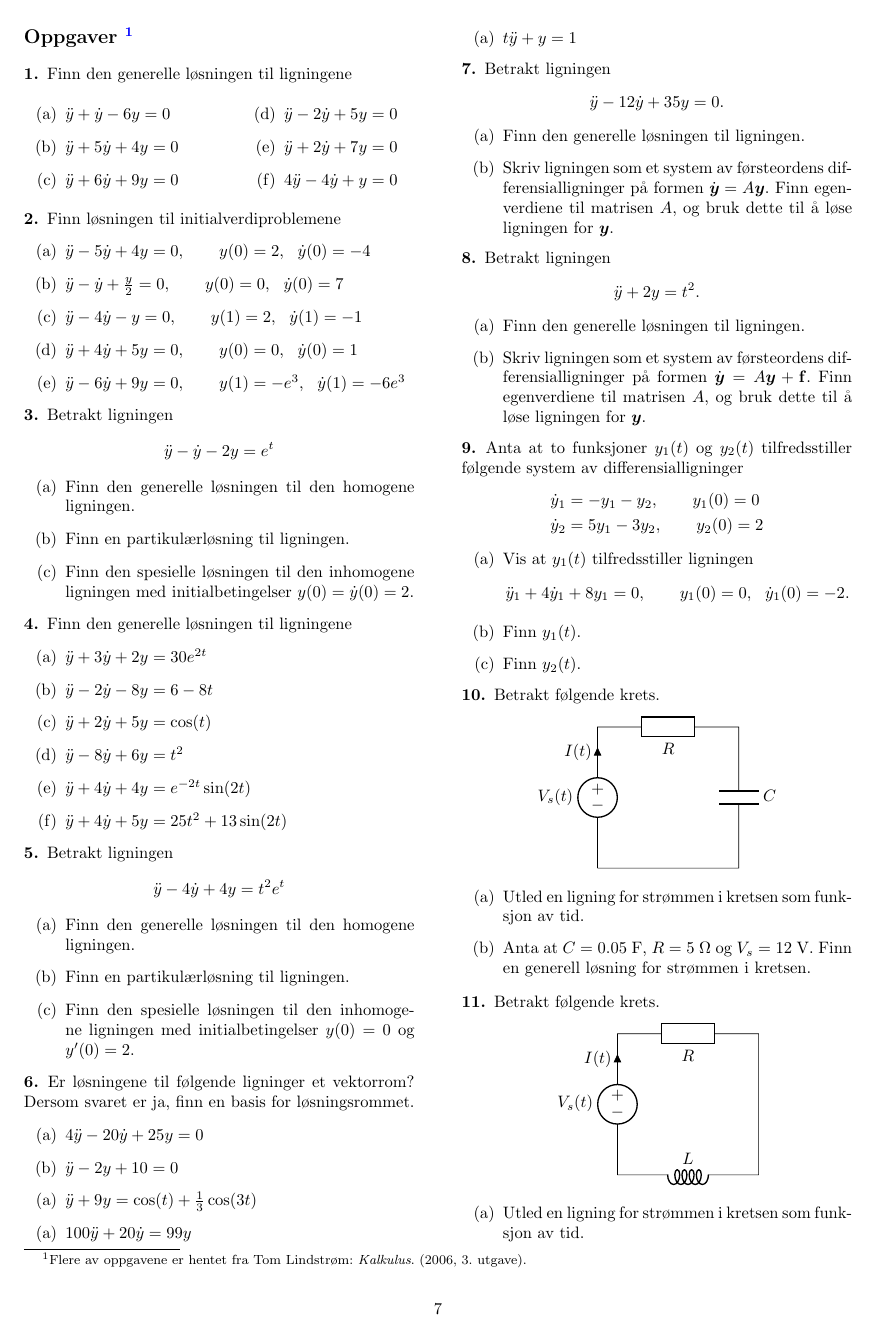
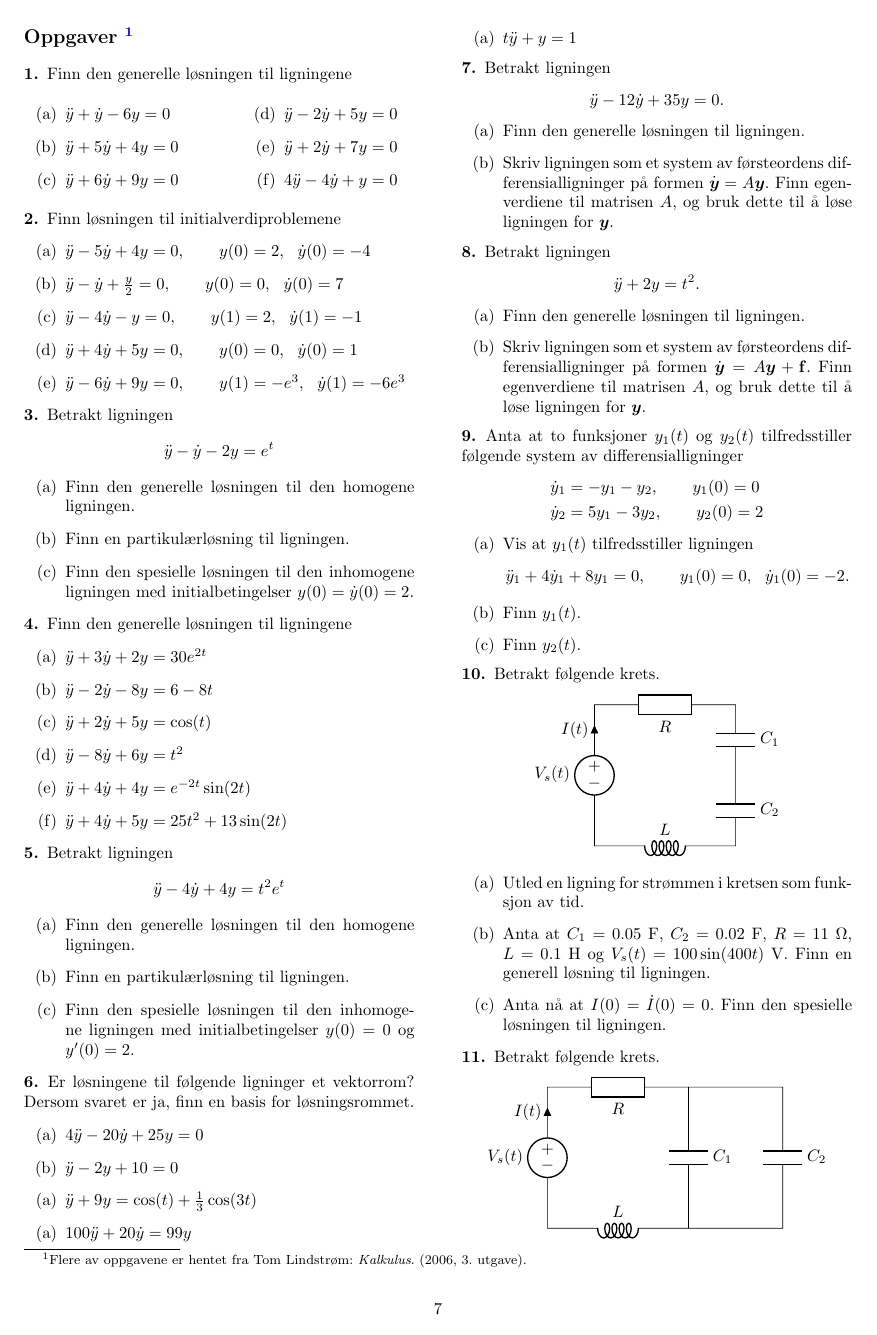
Before and after one commit to magnusco/andreordens_line-re_differensialligninger, a LaTeX document (andreordens_lin_differensialligninger.tex): page 7 of 9. Compiled offline with pdfLaTeX.

Commit message:
la til spole og kondensator i oppgaverkretser

```diff
--- a/andreordens_lin_differensialligninger.tex
+++ b/andreordens_lin_differensialligninger.tex
@@ -809,13 +809,15 @@ Nå er det ikke vanskelig å se at det å finne en løsning for $[v_1, v_2]^{T}$
       (0,0)
       to[american voltage source, voltage dir=old, l={$V_s(t)$}, i^={$I(t)$}] (0,3)
       to[european resistor, l_ = $R$] (3,3)
-      to[capacitor, l = $C$] (3,0)
-      to[short] (0, 0);
+      to[capacitor, l = $C_1$] (3,1.5)
+      to[capacitor, l = $C_2$] (3,0)
+      to[cute inductor, l_ = $L$] (0, 0);
     \end{circuitikz}
   \end{center}
   \begin{itemize}
     \item[(a)] Utled en ligning for strømmen i kretsen som funksjon av tid.
-    \item[(b)] Anta at $C=0.05\ \mathrm{F}$, $R=5\ \mathrm{\Omega}$ og $V_s=12\ \mathrm{V}$. Finn en generell løsning for strømmen i kretsen.
+    \item[(b)] Anta at $C_1=0.05\ \mathrm{F}$, $C_2=0.02\ \mathrm{F}$, $R=11\ \mathrm{\Omega}$, $L=0.1\ \mathrm{H}$ og $V_s(t)=100 \sin(400 t)\ \mathrm{V}$. Finn en generell løsning til ligningen.
+    \item[(c)] Anta nå at $I(0) = \dot{I}(0) = 0$. Finn den spesielle løsningen til ligningen.
   \end{itemize}
 \end{oppg}
 
@@ -827,13 +829,18 @@ Nå er det ikke vanskelig å se at det å finne en løsning for $[v_1, v_2]^{T}$
       (0,0)
       to[american voltage source, voltage dir=old, l={$V_s(t)$}, i^={$I(t)$}] (0,3)
       to[european resistor, l_ = $R$] (3,3)
-      to[short] (3,0)
+      to[capacitor, l = $C_1$] (3,0)
       to[cute inductor, l_ = $L$] (0, 0);
+      \draw
+      (3,3)
+      to[short] (5,3)
+      to[capacitor, l = $C_2$] (5,0)
+      to[short] (3,0);
     \end{circuitikz}
   \end{center}
   \begin{itemize}
     \item[(a)] Utled en ligning for strømmen i kretsen som funksjon av tid.
-    \item[(a)] Anta at $V_s(t) = V_0 \sin(\omega t)$. Finn en generell løsning for strømmen for vilkårlige konstanter $R$, $L$, $V_0$ og $\omega$.
+    \item[(a)] Anta at $V_s(t) = V_0 \sin(\omega t)$. Finn en generell løsning for strømmen for vilkårlige konstanter $R$, $L$, $C_1$, $C_2$, $V_0$ og $\omega$.
   \end{itemize}
 \end{oppg}
 
```
Also changed, not shown: andreordens_lin_differensialligninger.pdf.
